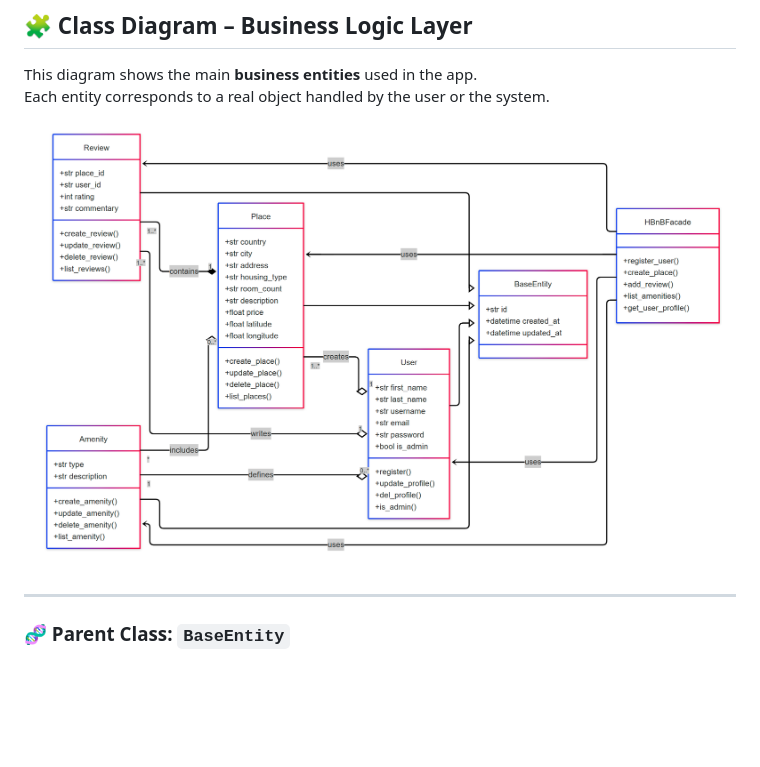
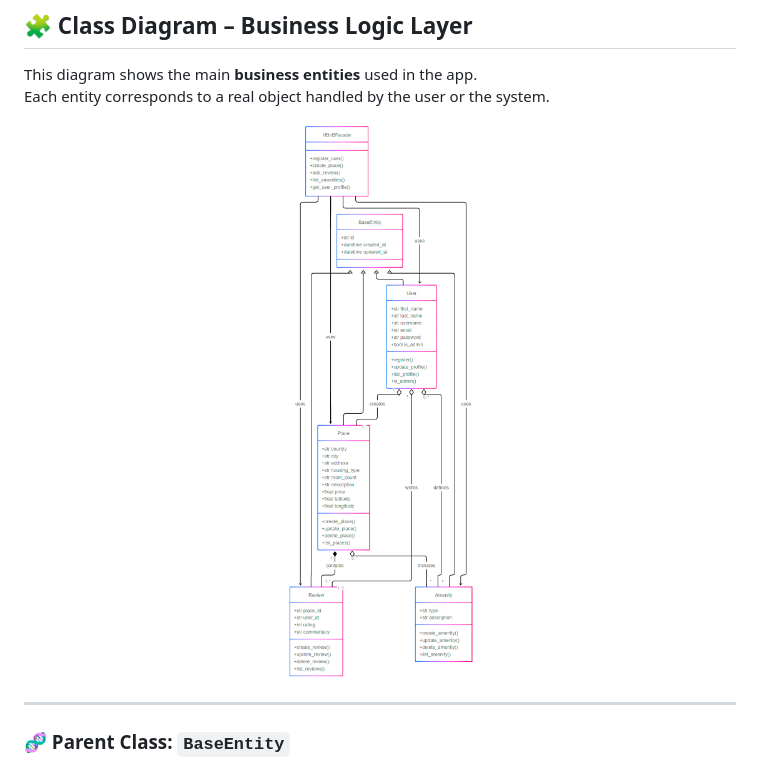
Before and after one commit to Mylliah/holbertonschool-hbnb, a Markdown page: UML/README.md, the part around the change. Rendered like a GitHub page; blank space fills up the shorter version.

Commit message:
Update Class Diagram image size in README.md for improved visibility

```diff
--- a/UML/README.md
+++ b/UML/README.md
@@ -92,7 +92,7 @@ This diagram shows the main **business entities** used in the app.
 Each entity corresponds to a real object handled by the user or the system.
 
 <p align="center">
-  <img src="./Class_Diagram_v2.png" width="1500" />
+  <img src="./Class_Diagram.png" width="500" />
 </p>
 
 ---
```
